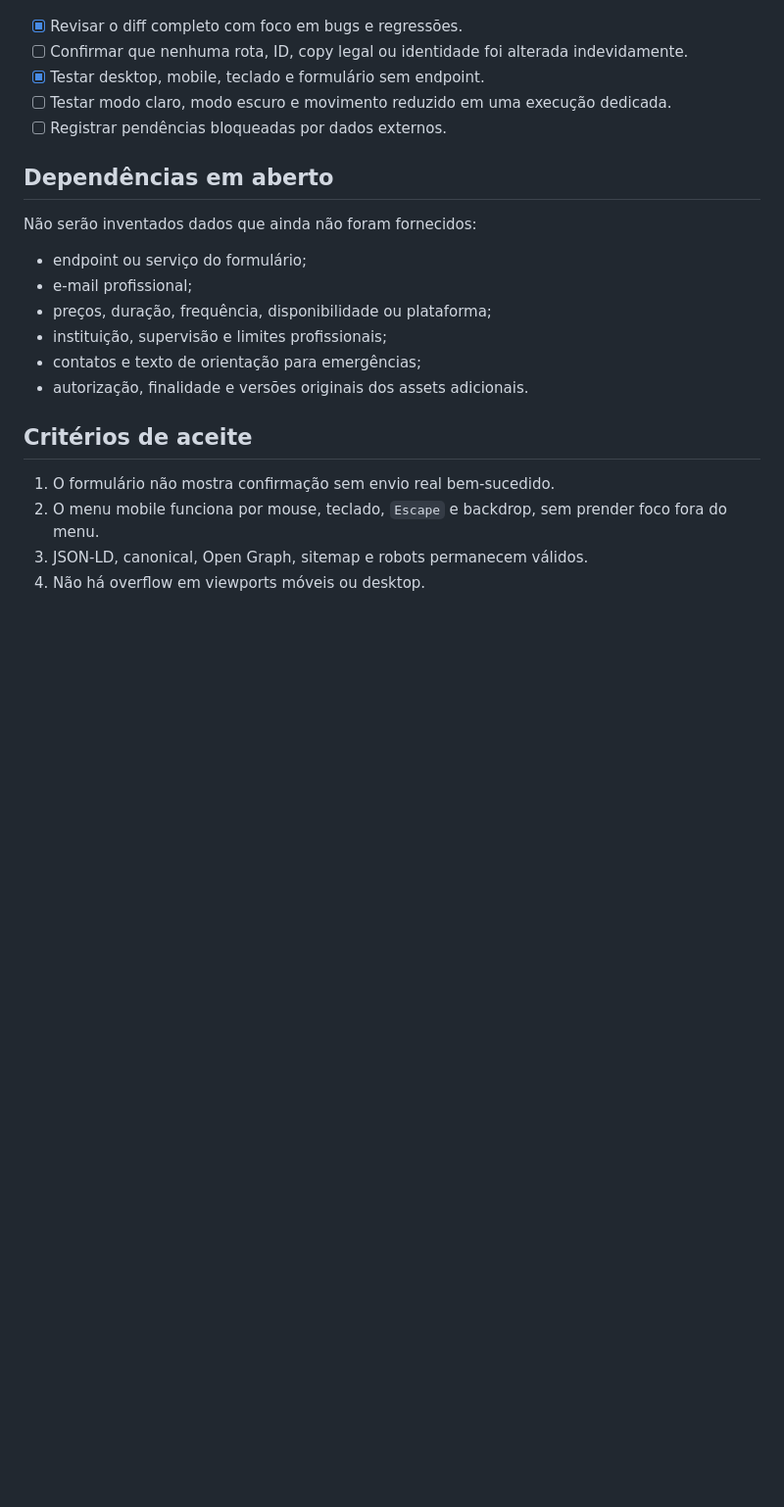
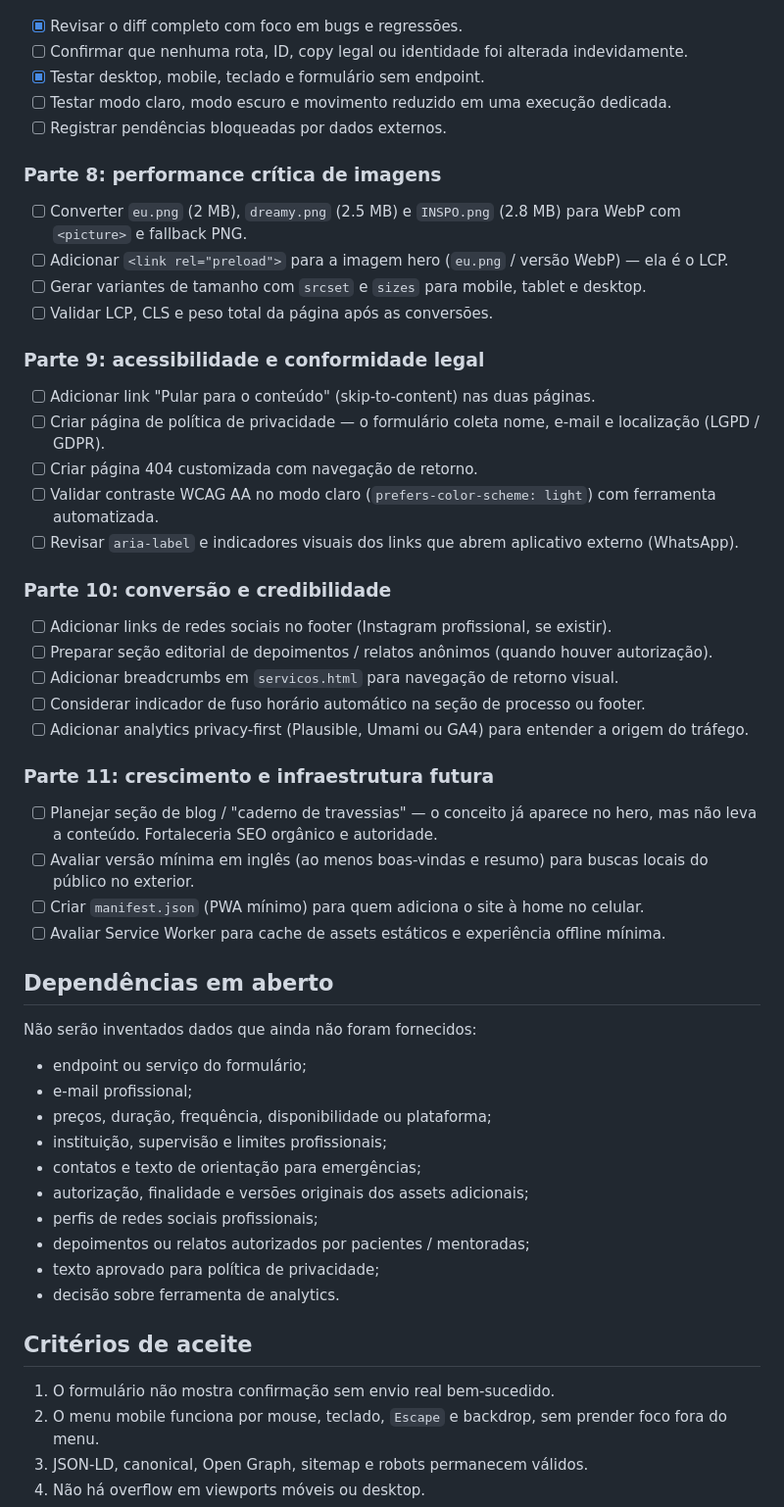
Before and after one commit to pachicodes/pachipsi, a Markdown page: PLANO-MELHORIAS.md, the part around the change. Shown at 98% size. Drawn GitHub-style; blank space fills up the shorter version.

Commit message:
docs: add roadmap items for image optimization, accessibility, legal compliance, and future growth features

```diff
--- a/PLANO-MELHORIAS.md
+++ b/PLANO-MELHORIAS.md
@@ -67,6 +67,36 @@ As melhorias serão feitas em partes pequenas, com validação focada após cada
 - [ ] Testar modo claro, modo escuro e movimento reduzido em uma execução dedicada.
 - [ ] Registrar pendências bloqueadas por dados externos.
 
+### Parte 8: performance crítica de imagens
+
+- [ ] Converter `eu.png` (2 MB), `dreamy.png` (2.5 MB) e `INSPO.png` (2.8 MB) para WebP com `<picture>` e fallback PNG.
+- [ ] Adicionar `<link rel="preload">` para a imagem hero (`eu.png` / versão WebP) — ela é o LCP.
+- [ ] Gerar variantes de tamanho com `srcset` e `sizes` para mobile, tablet e desktop.
+- [ ] Validar LCP, CLS e peso total da página após as conversões.
+
+### Parte 9: acessibilidade e conformidade legal
+
+- [ ] Adicionar link "Pular para o conteúdo" (skip-to-content) nas duas páginas.
+- [ ] Criar página de política de privacidade — o formulário coleta nome, e-mail e localização (LGPD / GDPR).
+- [ ] Criar página 404 customizada com navegação de retorno.
+- [ ] Validar contraste WCAG AA no modo claro (`prefers-color-scheme: light`) com ferramenta automatizada.
+- [ ] Revisar `aria-label` e indicadores visuais dos links que abrem aplicativo externo (WhatsApp).
+
+### Parte 10: conversão e credibilidade
+
+- [ ] Adicionar links de redes sociais no footer (Instagram profissional, se existir).
+- [ ] Preparar seção editorial de depoimentos / relatos anônimos (quando houver autorização).
+- [ ] Adicionar breadcrumbs em `servicos.html` para navegação de retorno visual.
+- [ ] Considerar indicador de fuso horário automático na seção de processo ou footer.
+- [ ] Adicionar analytics privacy-first (Plausible, Umami ou GA4) para entender a origem do tráfego.
+
+### Parte 11: crescimento e infraestrutura futura
+
+- [ ] Planejar seção de blog / "caderno de travessias" — o conceito já aparece no hero, mas não leva a conteúdo. Fortaleceria SEO orgânico e autoridade.
+- [ ] Avaliar versão mínima em inglês (ao menos boas-vindas e resumo) para buscas locais do público no exterior.
+- [ ] Criar `manifest.json` (PWA mínimo) para quem adiciona o site à home no celular.
+- [ ] Avaliar Service Worker para cache de assets estáticos e experiência offline mínima.
+
 ## Dependências em aberto
 
 Não serão inventados dados que ainda não foram fornecidos:
@@ -76,7 +106,11 @@ Não serão inventados dados que ainda não foram fornecidos:
 - preços, duração, frequência, disponibilidade ou plataforma;
 - instituição, supervisão e limites profissionais;
 - contatos e texto de orientação para emergências;
-- autorização, finalidade e versões originais dos assets adicionais.
+- autorização, finalidade e versões originais dos assets adicionais;
+- perfis de redes sociais profissionais;
+- depoimentos ou relatos autorizados por pacientes / mentoradas;
+- texto aprovado para política de privacidade;
+- decisão sobre ferramenta de analytics.
 
 ## Critérios de aceite
 
```
